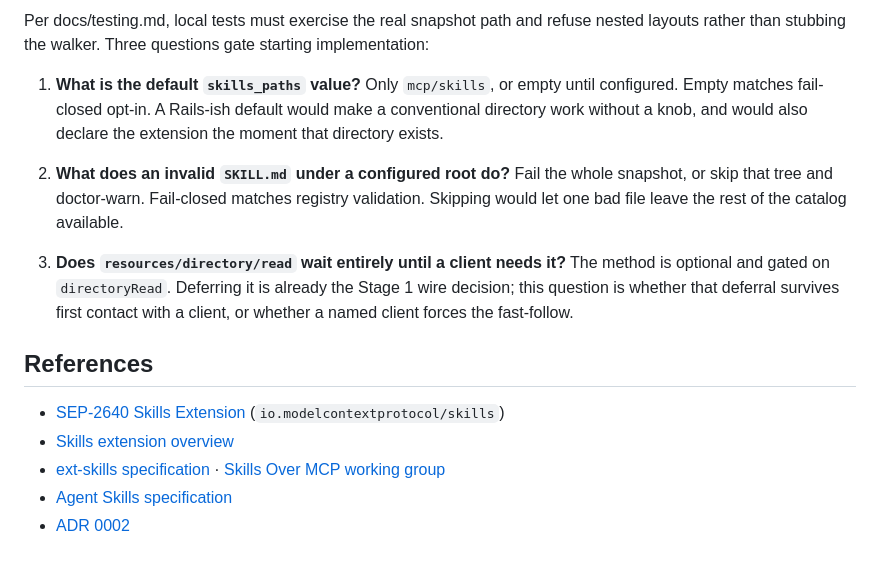
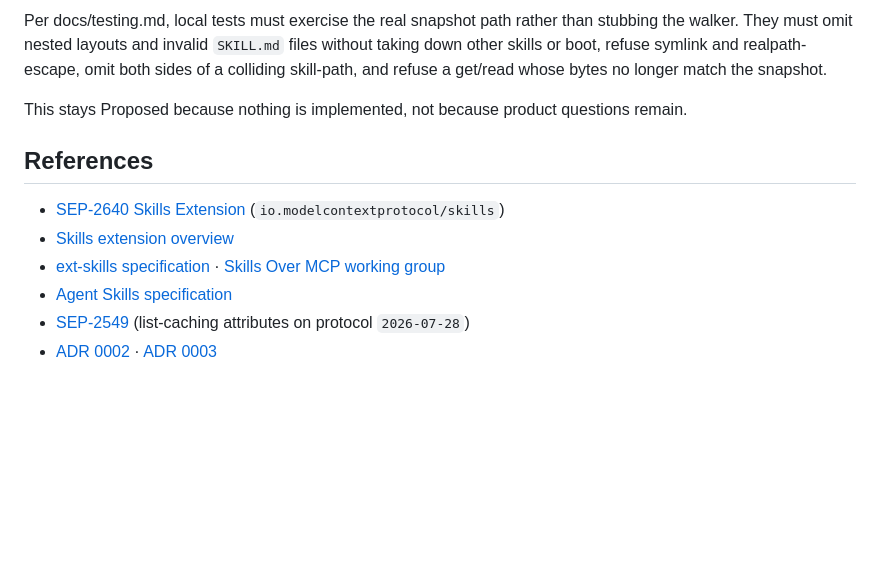
Before and after one commit to tylerklose/hitch-rails, a Markdown page: docs/adr/0008-mcp-skills-extension.md, the part around one of its changes. Rendered like a GitHub page; blank space fills up the shorter version.

```diff
--- a/docs/adr/0008-mcp-skills-extension.md
+++ b/docs/adr/0008-mcp-skills-extension.md
@@ -151,23 +214,12 @@ leaves `skills/list`, `skills/get`, and catalog `resources/read` at
 
-Per docs/testing.md, local tests must exercise the real snapshot path and
-refuse nested layouts rather than stubbing the walker. Three questions
-gate starting implementation:
+Per docs/testing.md, local tests must exercise the real snapshot path
+rather than stubbing the walker. They must omit nested layouts and invalid
+`SKILL.md` files without taking down other skills or boot, refuse symlink
+and realpath-escape, omit both sides of a colliding skill-path, and refuse
+a get/read whose bytes no longer match the snapshot.
 
-1. **What is the default `skills_paths` value?** Only `mcp/skills`, or
-   empty until configured. Empty matches fail-closed opt-in. A Rails-ish
-   default would make a conventional directory work without a knob, and
-   would also declare the extension the moment that directory exists.
-
-2. **What does an invalid `SKILL.md` under a configured root do?** Fail
-   the whole snapshot, or skip that tree and doctor-warn. Fail-closed
-   matches registry validation. Skipping would let one bad file leave the
-   rest of the catalog available.
-
-3. **Does `resources/directory/read` wait entirely until a client needs
-   it?** The method is optional and gated on `directoryRead`. Deferring it
-   is already the Stage 1 wire decision; this question is whether that
-   deferral survives first contact with a client, or whether a named
-   client forces the fast-follow.
+This stays Proposed because nothing is implemented, not because product
+questions remain.
 
 ## References
 
@@ -177,4 +229,6 @@ gate starting implementation:
 - [ext-skills specification](https://github.com/modelcontextprotocol/ext-skills/blob/main/specification/stable/skills.mdx)
   · [Skills Over MCP working group](https://github.com/modelcontextprotocol/ext-skills)
 - [Agent Skills specification](https://agentskills.io/specification)
-- [ADR 0002](0002-registry-and-reload.md)
+- [SEP-2549](https://github.com/modelcontextprotocol/modelcontextprotocol/blob/main/seps/2549-TTL-for-list-results.md)
+  (list-caching attributes on protocol `2026-07-28`)
+- [ADR 0002](0002-registry-and-reload.md) · [ADR 0003](0003-tool-policy-and-errors.md)
```
Also changed, not shown: other parts of docs/adr/0008-mcp-skills-extension.md (+114 -51 lines), docs/public_api/0.5.0.md (+3 -2 lines).
